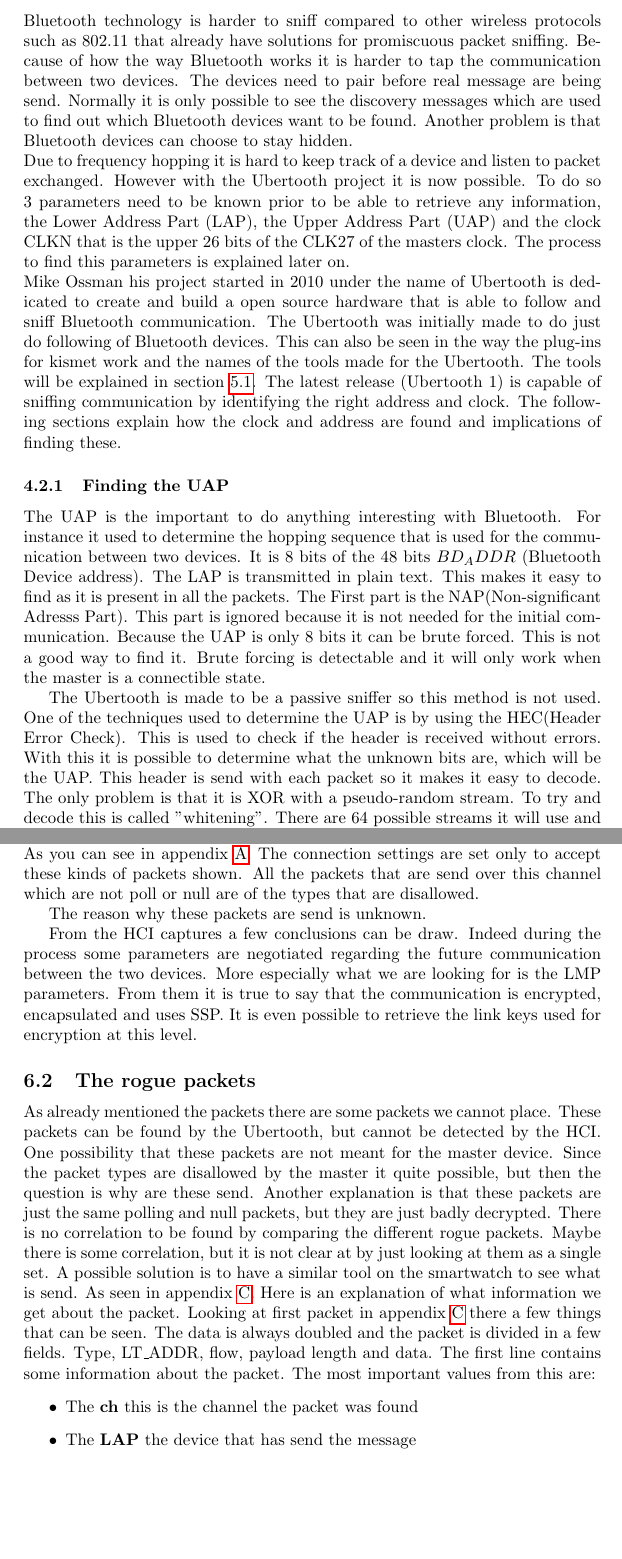
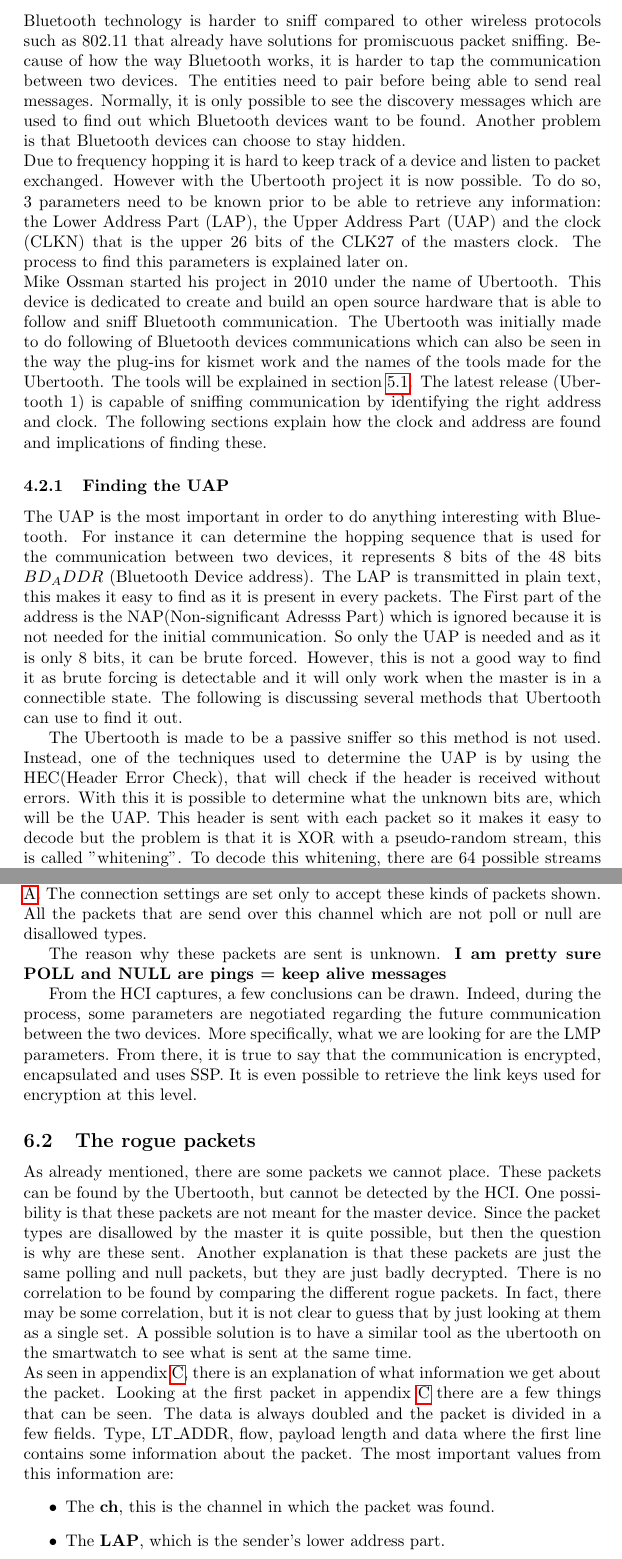
Before and after one commit to cheeseit/smartwatchers_report, a LaTeX document (main.tex, which reads sections/related/ubertooth.tex, sections/results/resultanalysis.tex): two parts of pages 10 and 16 of 23 before the commit and two parts of pages 10 and 17 of 24 after it, joined at a grey line, cut so that both start at the same text, the shorter picture padded with empty space. Compiled offline with pdfLaTeX.

Commit message:
loads of grammar correction

```diff
--- a/sections/related/ubertooth.tex
+++ b/sections/related/ubertooth.tex
@@ -1,14 +1,17 @@
 \label{subsubsec:ubertooth}
-Bluetooth technology is harder to sniff compared to other wireless protocols such as 802.11 that already have solutions for promiscuous packet sniffing. Because of how the way Bluetooth works it is harder to tap the communication between two devices. The devices need to pair before real message are being send. Normally it is only possible to see the discovery messages which are used to find out which Bluetooth devices want to be found. Another problem is that Bluetooth devices can choose to stay hidden. \\
-Due to frequency hopping it is hard to keep track of a device and listen to packet exchanged. However with the Ubertooth project it is now possible. To do so 3 parameters need to be known prior to be able to retrieve any information, the Lower Address Part (LAP), the Upper Address Part (UAP) and the clock CLKN that is the upper 26 bits of the CLK27 of the masters clock. The process to find this parameters is explained later on.
+Bluetooth technology is harder to sniff compared to other wireless protocols such as 802.11 that already have solutions for promiscuous packet sniffing. Because of how the way Bluetooth works, it is harder to tap the communication between two devices. The entities need to pair before being able to send real messages. Normally, it is only possible to see the discovery messages which are used to find out which Bluetooth devices want to be found. Another problem is that Bluetooth devices can choose to stay hidden. \\
+Due to frequency hopping it is hard to keep track of a device and listen to packet exchanged. However with the Ubertooth project it is now possible. To do so, 3 parameters need to be known prior to be able to retrieve any information: the Lower Address Part (LAP), the Upper Address Part (UAP) and the clock (CLKN) that is the upper 26 bits of the CLK27 of the masters clock. The process to find this parameters is explained later on.
 \\
-Mike Ossman his project started in 2010 under the name of Ubertooth is dedicated to create and build a open source hardware that is able to follow and sniff Bluetooth communication. The Ubertooth was initially made to do just do following of Bluetooth devices. This can also be seen in the way the plug-ins for kismet work and the names of the tools made for the Ubertooth. The tools will be explained in section \ref{subsubsec:ubertooth_tools}. The latest release (Ubertooth 1) is capable of sniffing communication by identifying the right address and clock. The following sections explain how the clock and address are found and implications of finding these.
+Mike Ossman started his project in 2010 under the name of Ubertooth. This device is dedicated to create and build an open source hardware that is able to follow and sniff Bluetooth communication. The Ubertooth was initially made to do following of Bluetooth devices communications which can also be seen in the way the plug-ins for kismet work and the names of the tools made for the Ubertooth. The tools will be explained in section \ref{subsubsec:ubertooth_tools}. The latest release (Ubertooth 1) is capable of sniffing communication by identifying the right address and clock. The following sections explain how the clock and address are found and implications of finding these.
 
 \subsubsection{Finding the UAP}
 \label{subsubsec:finding_uap}
 % This might also explain the clock searching process.
 % But then I do not know why the clock still needs to found when you have the
 % UAP
-The UAP is the important to do anything interesting with Bluetooth. For instance it used to determine the hopping sequence that is used for the communication between two devices. It is 8 bits of the 48 bits $BD_ADDR$ (Bluetooth Device address). The LAP is transmitted in plain text. This makes it easy to find as it is present in all the packets. The First part is the NAP(Non-significant Adresss Part). This part is ignored because it is not needed for the initial communication. Because the UAP is only 8 bits it can be brute forced. This is not a good way to find it. Brute forcing is detectable and it will only work when the master is a connectible state. \pend
-The Ubertooth is made to be a passive sniffer so this method is not used. One of the techniques used to determine the UAP is by using the HEC(Header Error Check). This is used to check if the header is received without errors. With this it is possible to determine what the unknown bits are, which will be the UAP. This header is send with each packet so it makes it easy to decode. The only problem is that it is XOR with a pseudo-random stream. To try and decode this is called "whitening". There are 64 possible streams it will use and this depends on which master clock is used. The lower 6 bits of are used to determine the. This clock is also used to make the hopping pattern. It will then generate 64 candidate UAP with each of the 64 streams. Sometimes the packets will have a CRC that can be used to check if the right stream is used to decode the packet. \pend
-Another method is to perform a series of sanity checks on the packet format. The packet type can then be unwhiten. If the packet type is known some information can be derive such as the packet length. These information can confirm or deny a possible match. The problem with this is that false negatives can happen and it can eliminate UAP streams which are valid. This can happen, because the data that is decoded will be of wrong packet type and it will make the wrong conclusion on whether to or throw away this possible clock. This will lead to not finding any UAP for the master and the process will have to be restarted in order to find it. \pend
+The UAP is the most important in order to do anything interesting with Bluetooth. For instance it can determine the hopping sequence that is used for the communication between two devices, it represents 8 bits of the 48 bits $BD_ADDR$ (Bluetooth Device address). The LAP is transmitted in plain text, this makes it easy to find as it is present in every packets. The First part of the address is the NAP(Non-significant Adresss Part) which is ignored because it is not needed for the initial communication. So only the UAP is needed and as it is only 8 bits, it can be brute forced. However, this is not a good way to find it as brute forcing is detectable and it will only work when the master is in a connectible state. The following is discussing several methods that Ubertooth can use to find it out.\pend
+The Ubertooth is made to be a passive sniffer so this method is not used. Instead, one of the techniques used to determine the UAP is by using the HEC(Header Error Check), that will check if the header is received without errors. With this it is possible to determine what the unknown bits are, which will be the UAP. This header is sent with each packet so it makes it easy to decode but the problem is that it is XOR with a pseudo-random stream, this is called "whitening".
+To decode this whitening, there are 64 possible streams that will be tried depending on which master clock is used.
+\newpage
+\noindent The lower 6 bits of a clock are used to determine the master clock and also to make the hopping pattern. It will then generate 64 candidate UAP with each of the 64 streams. Sometimes the packets will have a CRC (Cyclic Redundancy Check) that can be used to check if the right stream is used to decode that packet. \pend
+Another method is to perform a series of sanity checks on the packet format, allowing the bluetooth address to be unwhitened. If the packet type is known, some information can be derived such as the packet length. These information can confirm or deny a possible match. The problem with this is that false negatives can happen and it can eliminate UAP streams which are valid. This can happen, because the data that is decoded will be of wrong packet type and it will make the wrong conclusion on whether to keep or to throw away this possible clock. This will lead to not finding any UAP for the master and the process will have to be restarted in order to find it. \pend
--- a/sections/results/resultanalysis.tex
+++ b/sections/results/resultanalysis.tex
@@ -1,14 +1,15 @@
 \subsection{Traffic investigation}
-As shown in the appendix \ref{app:ubertooth} the packets seen are the null and polling packages. The Ubertooth is only looking at channel 0 on which these packets are send. Sometimes some other packets are send over this channel. These packets are not picked up by the master device. From the pairing process that can be seen from HCI that in the connection set up these packet types are disallowed. This is the reason why these packets are not found in the HCI of the master device. As you can see in appendix \ref{app:pairing}. The connection settings are set only to accept these kinds of packets shown. All the packets that are send over this channel which are not poll or null are of the types that are disallowed. \pend
-The reason why these packets are send is unknown.
+As shown in the appendix \ref{app:ubertooth} the packets seen are the NULL and POLL packages. The Ubertooth is only looking at channel 0 on which these packets are sent. Sometimes, some other packets are sent over this channel and are not picked up by the master device. From the pairing process on the HCI, in the connection set up these packet types are disallowed. This is the reason why these packets are not found in the HCI of the master device. As you can see in appendix \ref{app:pairing}. The connection settings are set only to accept these kinds of packets shown. All the packets that are send over this channel which are not poll or null are disallowed types. \pend
+The reason why these packets are sent is unknown. \textbf{I am pretty sure POLL and NULL are pings = keep alive messages}
 
-From the HCI captures a few conclusions can be draw. Indeed during the process some parameters are negotiated regarding the future communication between the two devices. More especially what we are looking for is the LMP parameters. From them it is true to say that the communication is encrypted, encapsulated and uses SSP. It is even possible to retrieve the link keys used for encryption at this level.
+From the HCI captures, a few conclusions can be drawn. Indeed, during the process, some parameters are negotiated regarding the future communication between the two devices. More specifically, what we are looking for are the LMP parameters. From there, it is true to say that the communication is encrypted, encapsulated and uses SSP. It is even possible to retrieve the link keys used for encryption at this level.
 
 \subsection{The rogue packets}
-As already mentioned the packets there are some packets we cannot place. These packets can be found by the Ubertooth, but cannot be detected by the HCI. One possibility that these packets are not meant for the master device. Since the packet types are disallowed by the master it quite possible, but then the question is why are these send. Another explanation is that these packets are just the same polling and null packets, but they are just badly decrypted. There is no correlation to be found by comparing the different rogue packets. Maybe there is some correlation, but it is not clear at by just looking at them as a single set. A possible solution is to have a similar tool on the smartwatch to see what is send. As seen in appendix \ref{app:roguepackets}. Here is an explanation of what information we get about the packet.
-Looking at first packet in appendix \ref{app:roguepackets} there a few things that can be seen. The data is always doubled and the packet is divided in a few fields. Type, LT\_ADDR, flow, payload length and data. The first line contains some information about the packet. The most important values from this are:
+As already mentioned, there are some packets we cannot place. These packets can be found by the Ubertooth, but cannot be detected by the HCI. One possibility is that these packets are not meant for the master device. Since the packet types are disallowed by the master it is quite possible, but then the question is why are these sent. Another explanation is that these packets are just the same polling and null packets, but they are just badly decrypted. There is no correlation to be found by comparing the different rogue packets. In fact, there may be some correlation, but it is not clear to guess that by just looking at them as a single set. A possible solution is to have a similar tool as the ubertooth on the smartwatch to see what is sent at the same time. \\
+As seen in appendix \ref{app:roguepackets}, there is an explanation of what information we get about the packet.
+Looking at the first packet in appendix \ref{app:roguepackets} there are a few things that can be seen. The data is always doubled and the packet is divided in a few fields. Type, LT\_ADDR, flow, payload length and data where the first line contains some information about the packet. The most important values from this information are:
 \begin{itemize}
-\item The \textbf{ch} this is the channel the packet was found
-\item The \textbf{LAP} the device that has send the message
+\item The \textbf{ch}, this is the channel in which the packet was found.
+\item The \textbf{LAP}, which is the sender's lower address part.
 \end{itemize}
 %Explain the packet.
```
Also changed, not shown: main.tex (+1 -1 lines), sections/method.tex (+4 -3 lines), sections/methodology/BTinvestigation.tex (+6 -6 lines), sections/methodology/comparing.tex (+3 -3 lines), sections/methodology/pairing.tex (+4 -4 lines), sections/related/Bluetooth.tex (+3 -4 lines), sections/related/sw2.tex (+6 -7 lines), sections/result.tex (+1 -1 lines).
